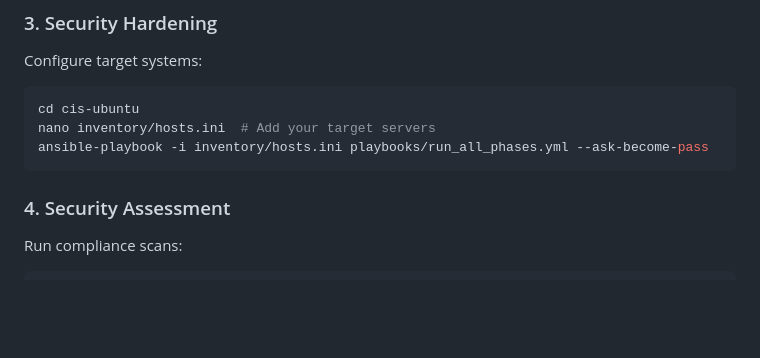
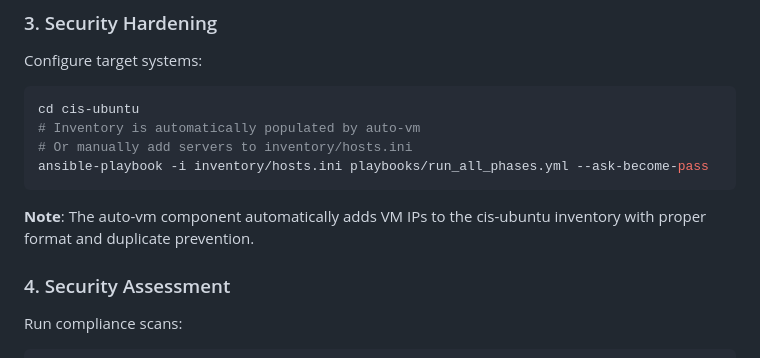
Before and after one commit to phu142857/NT542, a Markdown page: README.md, the part around the change. GitHub-like rendering; blank space fills up the shorter version.

````diff
--- a/README.md
+++ b/README.md
@@ -50,9 +50,12 @@ ansible-playbook playbooks/create-vm.yml --ask-become-pass
 Configure target systems:
 ```bash
 cd cis-ubuntu
-nano inventory/hosts.ini  # Add your target servers
+# Inventory is automatically populated by auto-vm
+# Or manually add servers to inventory/hosts.ini
 ansible-playbook -i inventory/hosts.ini playbooks/run_all_phases.yml --ask-become-pass
 ```
+
+**Note**: The auto-vm component automatically adds VM IPs to the cis-ubuntu inventory with proper format and duplicate prevention.
 
 ### 4. Security Assessment
 
````
Also changed, not shown: auto-vm/README.md (+4 -2 lines), cis-ubuntu/README.md (+17 -1 lines).
